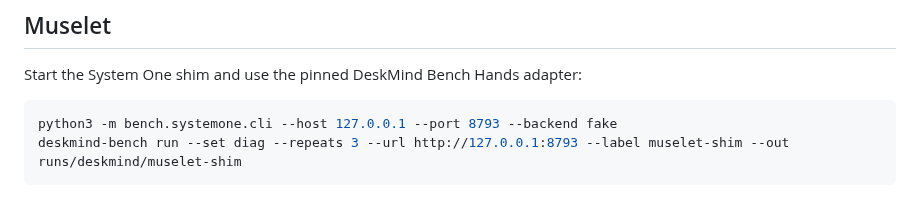
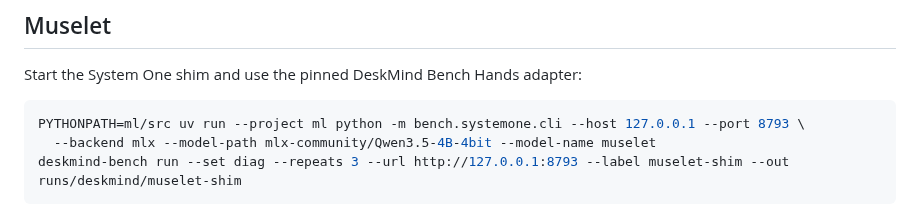
Before and after one commit to ardahk/muselet, a Markdown page: bench/deskmind/README.md, the part around the change. Drawn GitHub-style.

Commit message:
bench(deskmind): document the MLX shim backend for real runs
Co-Authored-By: bot_apk <apk@cognition.ai>

````diff
--- a/bench/deskmind/README.md
+++ b/bench/deskmind/README.md
@@ -34,7 +34,8 @@ bash bench/run_typed_decisions.sh --url http://127.0.0.1:8793 --model brain-4b
 Start the System One shim and use the pinned DeskMind Bench Hands adapter:
 
 ```sh
-python3 -m bench.systemone.cli --host 127.0.0.1 --port 8793 --backend fake
+PYTHONPATH=ml/src uv run --project ml python -m bench.systemone.cli --host 127.0.0.1 --port 8793 \
+  --backend mlx --model-path mlx-community/Qwen3.5-4B-4bit --model-name muselet
 deskmind-bench run --set diag --repeats 3 --url http://127.0.0.1:8793 --label muselet-shim --out runs/deskmind/muselet-shim
 ```
 
````
